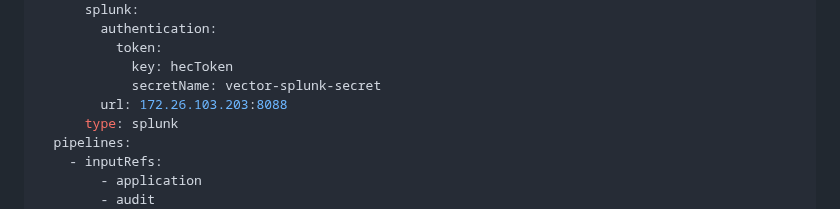
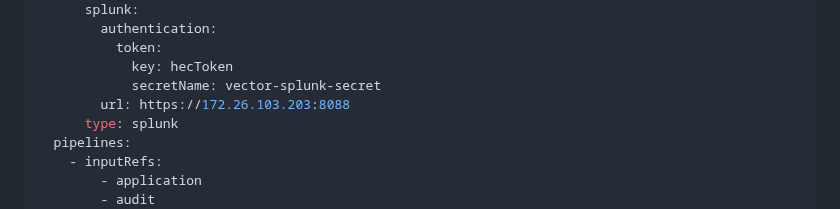
Before and after one commit to Saeed7596/DevOps, a Markdown page: OpenShift/Operator-Loki-LogForward-UIPlugin.md, the part around the change. Drawn GitHub-style.

Commit message:
Change Splunk URL to use HTTPS

```diff
--- a/OpenShift/Operator-Loki-LogForward-UIPlugin.md
+++ b/OpenShift/Operator-Loki-LogForward-UIPlugin.md
@@ -517,7 +517,7 @@ spec:
           token:
             key: hecToken
             secretName: vector-splunk-secret
-        url: 172.26.103.203:8088
+        url: https://172.26.103.203:8088
       type: splunk
   pipelines:
     - inputRefs:
```
